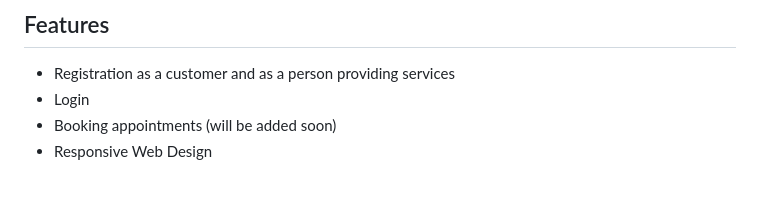
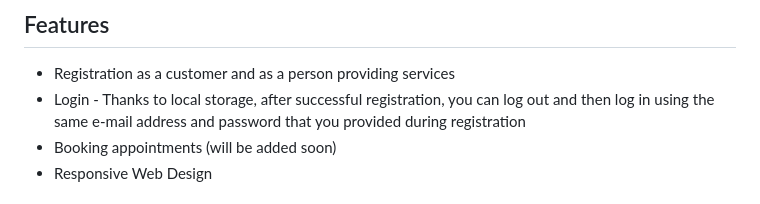
Before and after one commit to MyReservo/Reservo-frontend, a Markdown page: README.md, the part around the change. Rendered like a GitHub page.

```diff
--- a/README.md
+++ b/README.md
@@ -19,7 +19,7 @@ This project is intended both for people looking for a specific service (custome
 ## Features
 
 - Registration as a customer and as a person providing services
-- Login
+- Login - Thanks to local storage, after successful registration, you can log out and then log in using the same e-mail address and password that you provided during registration
 - Booking appointments (will be added soon)
 - Responsive Web Design
 
```
